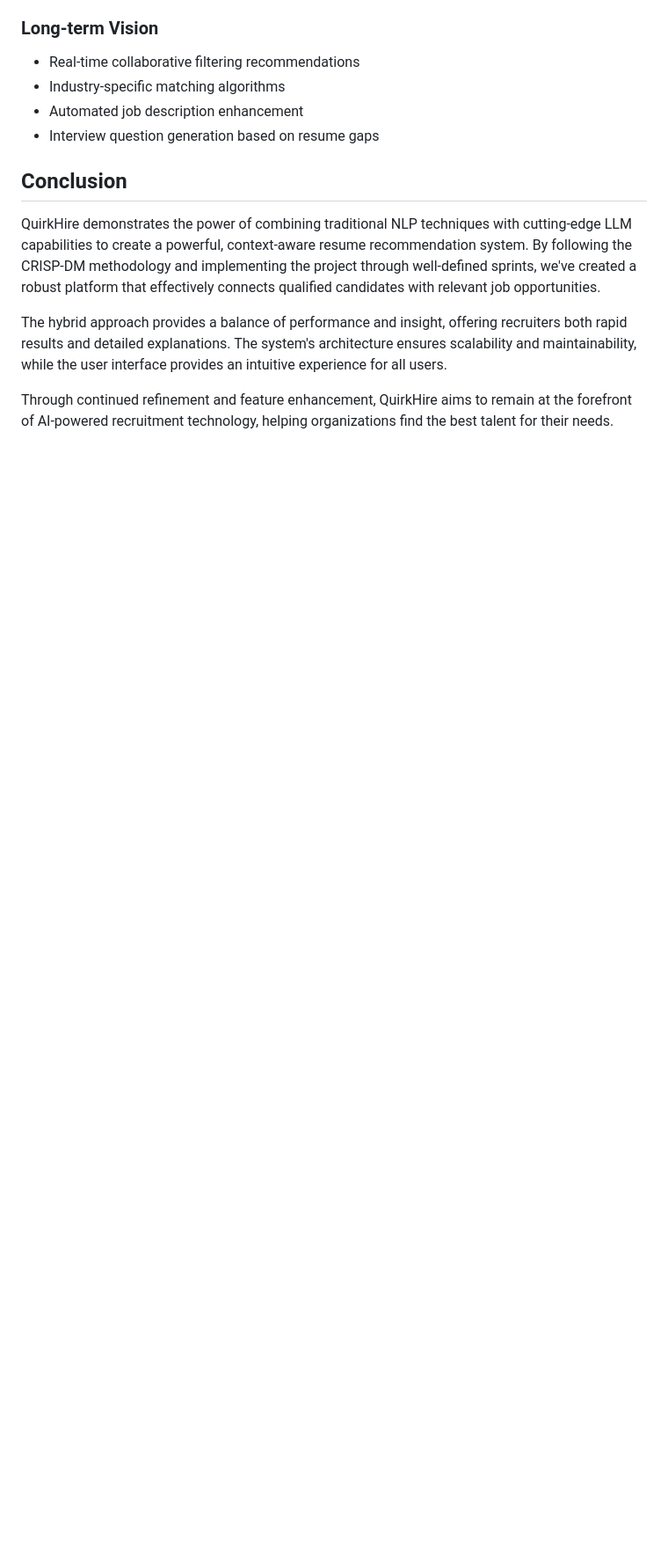
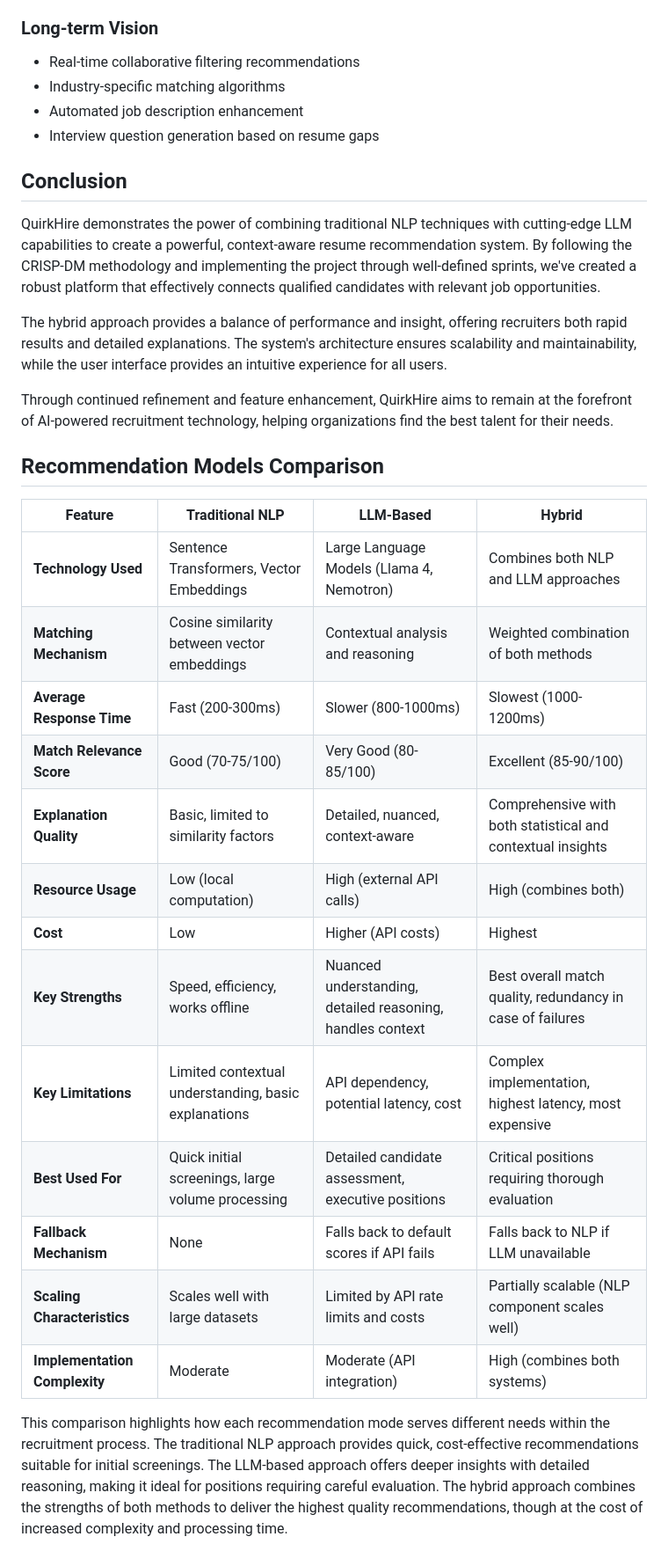
Before and after one commit to hassen05/CareerReco, a Markdown page: PROJECT_REPORT.md, the part around the change. Shown at 88% size. Rendered like a GitHub page; blank space fills up the shorter version.

Commit message:
models comparison

```diff
--- a/PROJECT_REPORT.md
+++ b/PROJECT_REPORT.md
@@ -597,3 +597,23 @@ QuirkHire demonstrates the power of combining traditional NLP techniques with cu
 The hybrid approach provides a balance of performance and insight, offering recruiters both rapid results and detailed explanations. The system's architecture ensures scalability and maintainability, while the user interface provides an intuitive experience for all users.
 
 Through continued refinement and feature enhancement, QuirkHire aims to remain at the forefront of AI-powered recruitment technology, helping organizations find the best talent for their needs.
+
+## Recommendation Models Comparison
+
+| Feature | Traditional NLP | LLM-Based | Hybrid |
+|---------|----------------|-----------|--------|
+| **Technology Used** | Sentence Transformers, Vector Embeddings | Large Language Models (Llama 4, Nemotron) | Combines both NLP and LLM approaches |
+| **Matching Mechanism** | Cosine similarity between vector embeddings | Contextual analysis and reasoning | Weighted combination of both methods |
+| **Average Response Time** | Fast (200-300ms) | Slower (800-1000ms) | Slowest (1000-1200ms) |
+| **Match Relevance Score** | Good (70-75/100) | Very Good (80-85/100) | Excellent (85-90/100) |
+| **Explanation Quality** | Basic, limited to similarity factors | Detailed, nuanced, context-aware | Comprehensive with both statistical and contextual insights |
+| **Resource Usage** | Low (local computation) | High (external API calls) | High (combines both) |
+| **Cost** | Low | Higher (API costs) | Highest |
+| **Key Strengths** | Speed, efficiency, works offline | Nuanced understanding, detailed reasoning, handles context | Best overall match quality, redundancy in case of failures |
+| **Key Limitations** | Limited contextual understanding, basic explanations | API dependency, potential latency, cost | Complex implementation, highest latency, most expensive |
+| **Best Used For** | Quick initial screenings, large volume processing | Detailed candidate assessment, executive positions | Critical positions requiring thorough evaluation |
+| **Fallback Mechanism** | None | Falls back to default scores if API fails | Falls back to NLP if LLM unavailable |
+| **Scaling Characteristics** | Scales well with large datasets | Limited by API rate limits and costs | Partially scalable (NLP component scales well) |
+| **Implementation Complexity** | Moderate | Moderate (API integration) | High (combines both systems) |
+
+This comparison highlights how each recommendation mode serves different needs within the recruitment process. The traditional NLP approach provides quick, cost-effective recommendations suitable for initial screenings. The LLM-based approach offers deeper insights with detailed reasoning, making it ideal for positions requiring careful evaluation. The hybrid approach combines the strengths of both methods to deliver the highest quality recommendations, though at the cost of increased complexity and processing time.
```
